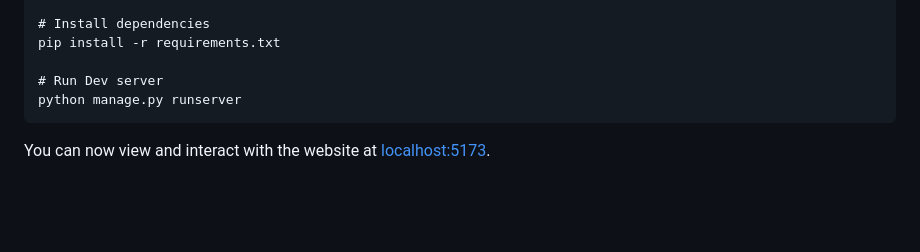
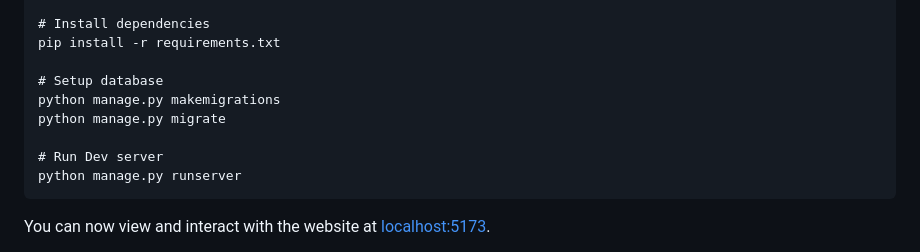
Before and after one commit to Kelly-Nesh/Branch-Chat, a Markdown page: README.md, the part around the change. GitHub-like rendering; blank space fills up the shorter version.

Commit message:
added database setup commands

````diff
--- a/README.md
+++ b/README.md
@@ -191,6 +191,10 @@ source chat_env/bin/activate
 # Install dependencies
 pip install -r requirements.txt
 
+# Setup database
+python manage.py makemigrations
+python manage.py migrate
+
 # Run Dev server
 python manage.py runserver
 ```
````
